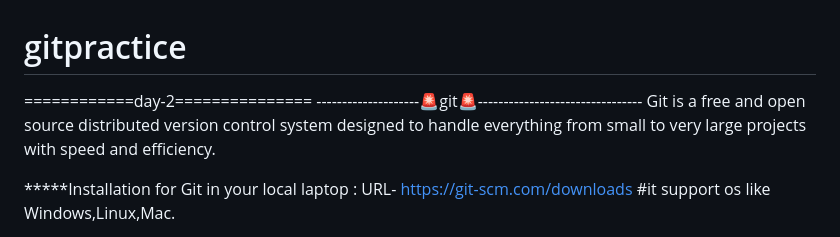
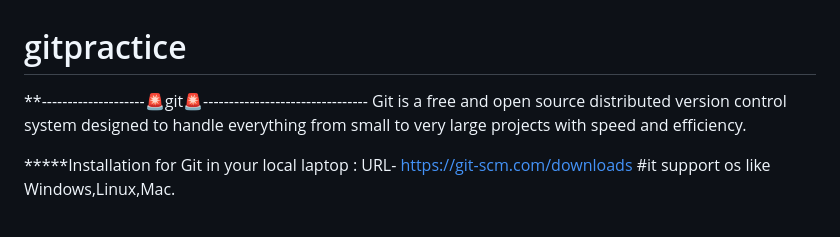
Before and after one commit to sasipreethamchandaka/gitpractice, a Markdown page: README.md, the part around the change. Rendered like a GitHub page.

```diff
--- a/README.md
+++ b/README.md
@@ -1,8 +1,8 @@
 # gitpractice
 
 
-============day-2===============
---------------------🚨git🚨--------------------------------
+
+**--------------------🚨git🚨--------------------------------
 Git is a free and open source distributed version control system designed to handle everything from small to very large projects with speed and efficiency.
 
 *****Installation for Git in your local laptop :
```
